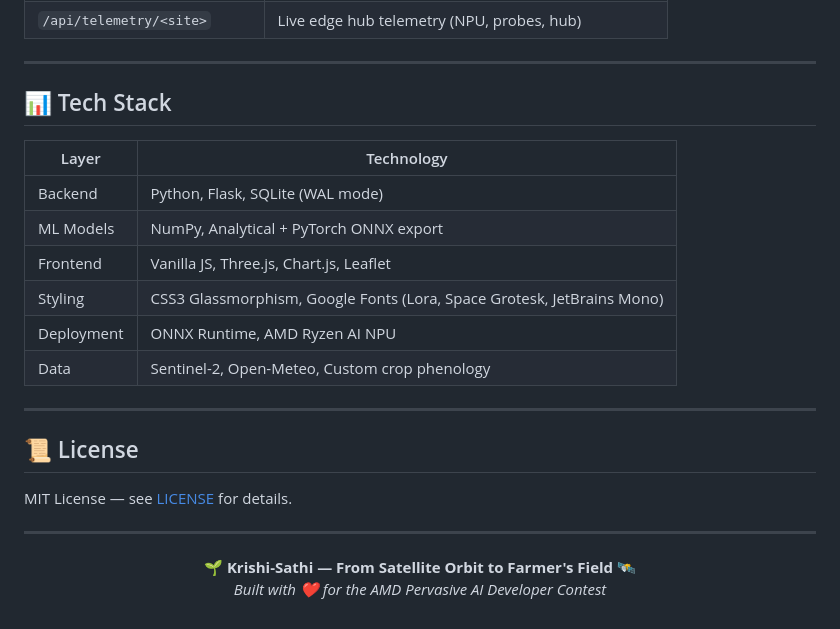
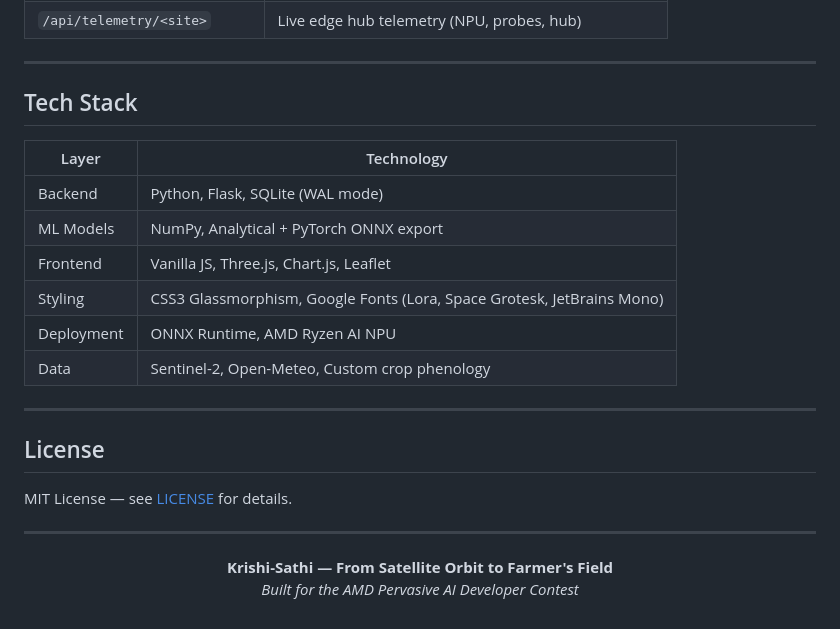
Before and after one commit to Pratyush-bit69/krishi-sathi, a Markdown page: README.md, the part around one of its changes. Rendered like a GitHub page.

Commit message:
Remove emojis from README.md

```diff
--- a/README.md
+++ b/README.md
@@ -204,7 +204,7 @@ session = ort.InferenceSession("model_int8.onnx", providers=providers)
 
 ---
 
-## 📊 Tech Stack
+## Tech Stack
 
 | Layer | Technology |
 |-------|-----------|
@@ -217,13 +217,13 @@ session = ort.InferenceSession("model_int8.onnx", providers=providers)
 
 ---
 
-## 📜 License
+## License
 
 MIT License — see [LICENSE](LICENSE) for details.
 
 ---
 
 <p align="center">
-  <strong>🌱 Krishi-Sathi — From Satellite Orbit to Farmer's Field 🛰️</strong><br>
-  <em>Built with ❤️ for the AMD Pervasive AI Developer Contest</em>
+  <strong>Krishi-Sathi — From Satellite Orbit to Farmer's Field</strong><br>
+  <em>Built for the AMD Pervasive AI Developer Contest</em>
 </p>
```
Also changed, not shown: other parts of README.md (+28 -28 lines).
